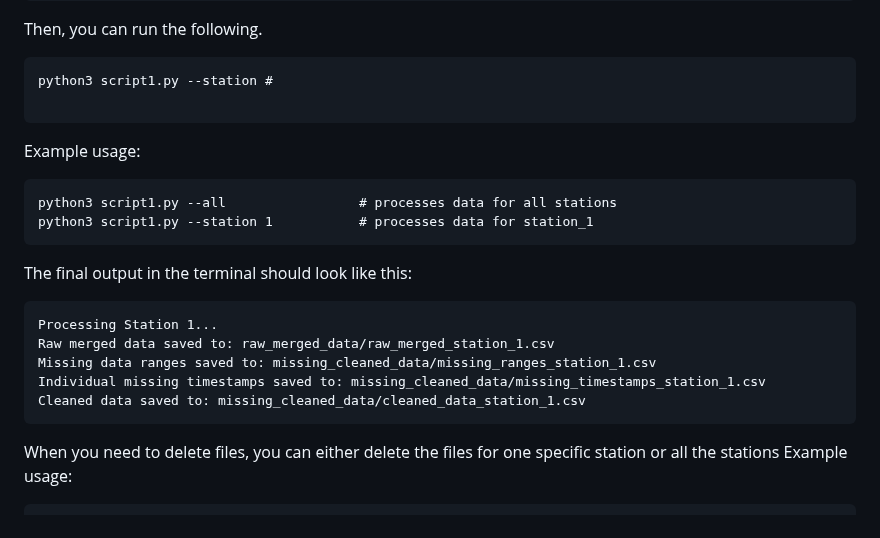
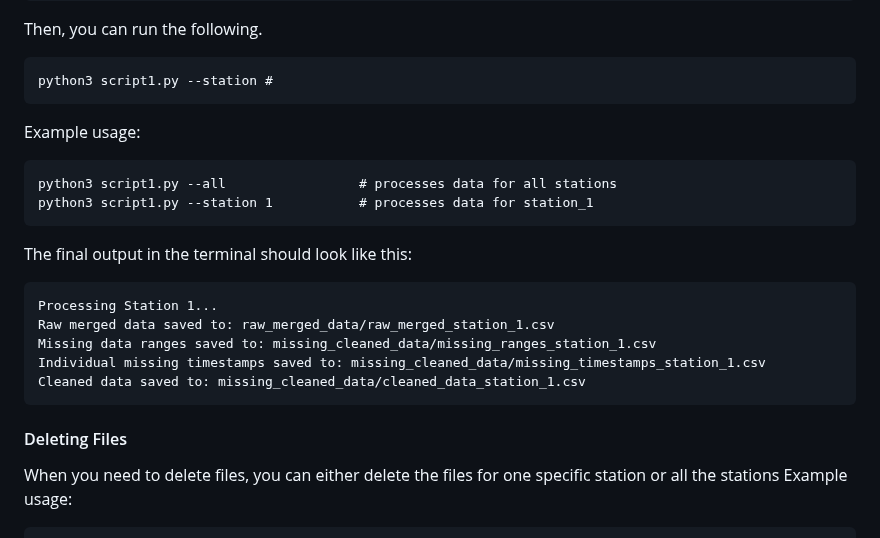
Before and after one commit to kiat/tx-soil-moisture, a Markdown page: data-cleanup/README.md, the part around the change. Drawn GitHub-style.

````diff
--- a/data-cleanup/README.md
+++ b/data-cleanup/README.md
@@ -28,7 +28,6 @@ export MET_DATA_DIR=/path/to/met_station
 Then, you can run the following.
 ```
 python3 script1.py --station #
-
 ```
 
 Example usage:
@@ -46,6 +45,8 @@ Missing data ranges saved to: missing_cleaned_data/missing_ranges_station_1.csv
 Individual missing timestamps saved to: missing_cleaned_data/missing_timestamps_station_1.csv
 Cleaned data saved to: missing_cleaned_data/cleaned_data_station_1.csv
 ```
+
+#### Deleting Files
 
 When you need to delete files, you can either delete the files for one specific station or all the stations
 Example usage:
````
